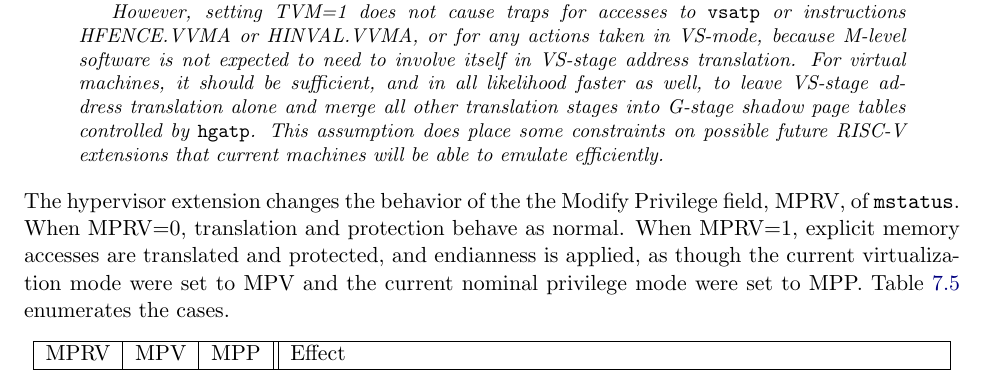
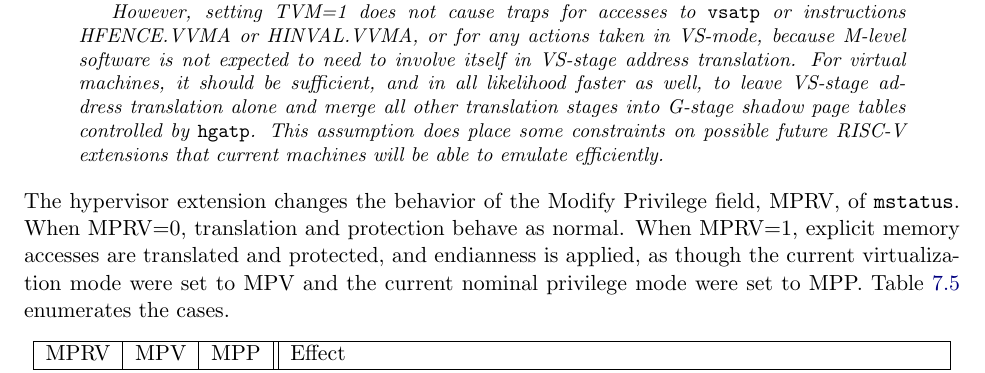
Before and after one commit to riscv/riscv-isa-manual, a LaTeX thesis (src/riscv-privileged.tex, which reads src/hypervisor.tex): part of page 133 of 149, cut so that both start at the same text. Compiled offline with pdfLaTeX.

Commit message:
hypervisor: fix typos (#803)
Signed-off-by: Dong Du <Dd_nirvana@sjtu.edu.cn>

```diff
--- a/src/hypervisor.tex
+++ b/src/hypervisor.tex
@@ -2243,8 +2243,8 @@ This assumption does place some constraints on possible future
 efficiently.
 \end{commentary}
 
-The hypervisor extension changes the behavior of the the Modify Privilege
-field, MPRV, of {\tt mstatus}.
+The hypervisor extension changes the behavior of the Modify Privilege field,
+MPRV, of {\tt mstatus}.
 When MPRV=0, translation and protection behave as normal.
 When MPRV=1, explicit memory accesses are translated and protected, and
 endianness is applied, as though the current virtualization mode were set
```
